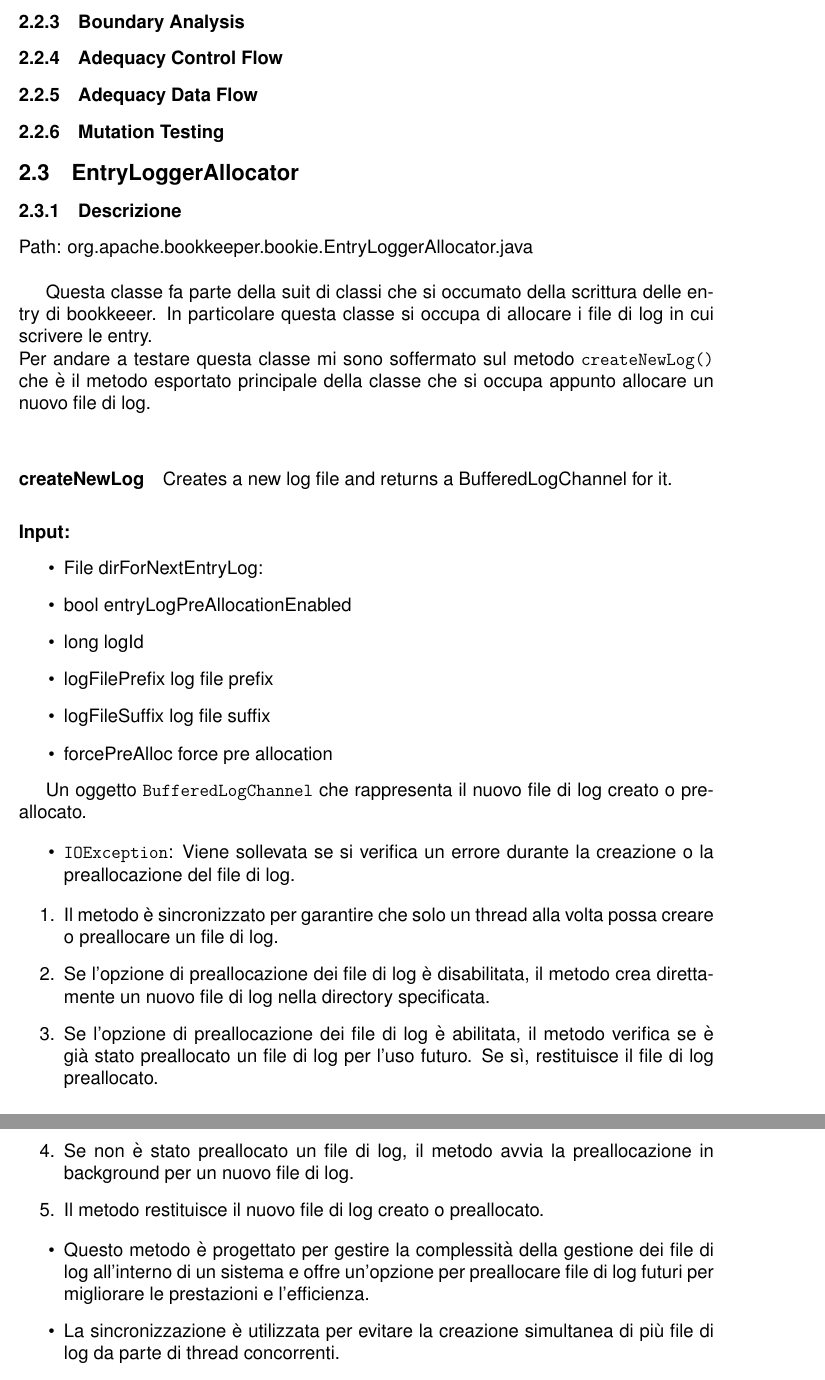
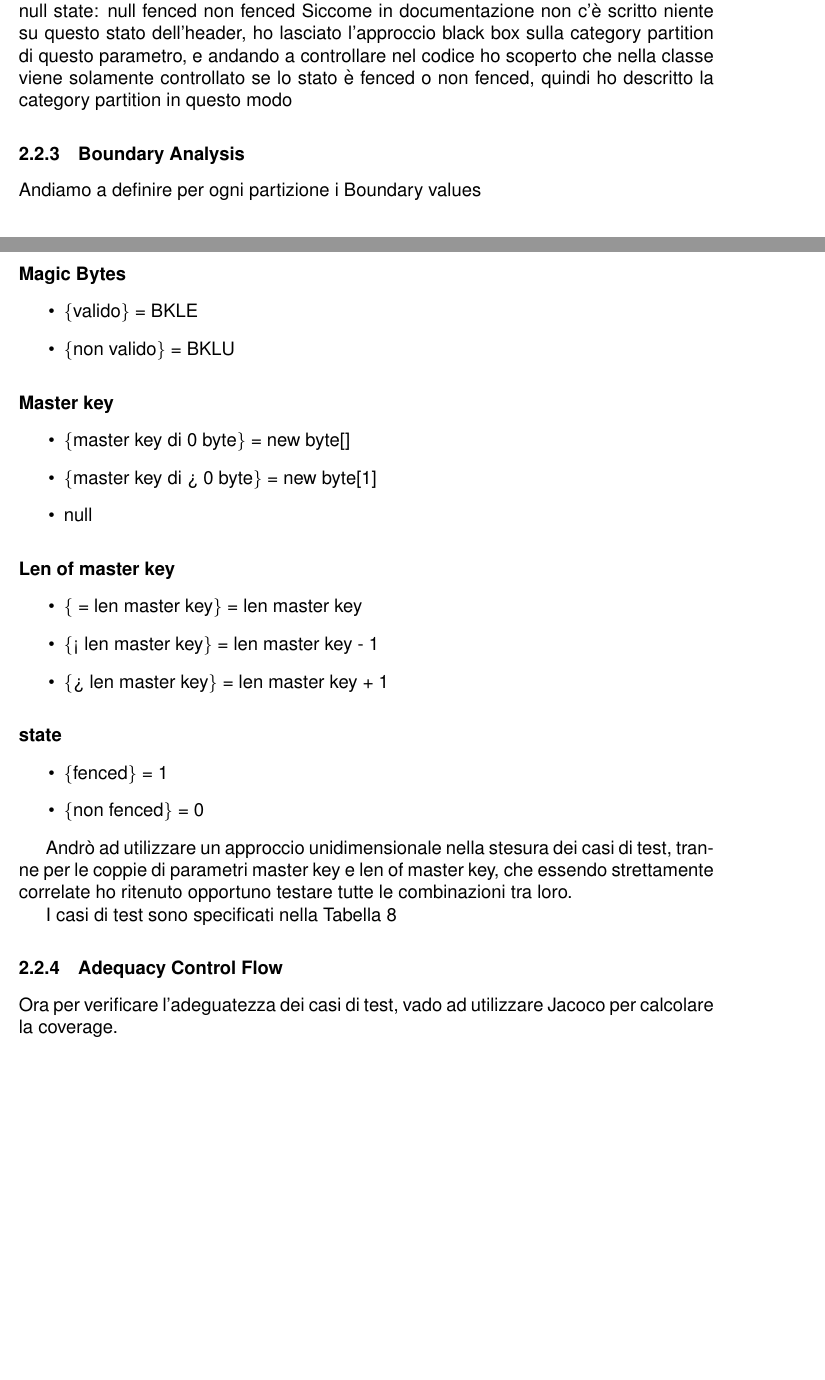
Before and after one commit to LucaFalasca/ISWTestReport, a LaTeX document (main.tex): two parts of pages 10 and 11 of 18 before the commit and two parts of pages 9 and 10 of 17 after it, joined at a grey line, cut at the place of the change, the shorter picture padded with empty space. Compiled offline with pdfLaTeX.

Commit message:
Boundary analysis

```diff
--- a/main.tex
+++ b/main.tex
@@ -333,54 +333,57 @@ vado a considerare l'input come le componenti di cui è formato l'header, ovvero
 Magic Bytes: {valido}, {non valido}, {null}
 Master key: {null}, {master key di 0 byte}, {master key di > 0 byte}
 Len of master key: { = len master key} {< len master key} {> len master key} {null}
-
+state: {null} {fenced} {non fenced}
+Siccome in documentazione non c'è scritto niente su questo stato dell'header, ho lasciato
+l'approccio black box sulla category partition di questo parametro, e andando a controllare nel codice
+ho scoperto che nella classe viene solamente controllato se lo stato è fenced o non fenced, quindi ho descritto
+la category partition in questo modo
 
 
 \subsubsection{Boundary Analysis}
+Andiamo a definire per ogni partizione i Boundary values
+
+\paragraph{Magic Bytes}
+\begin{itemize}
+  \item \{valido\} = BKLE
+  \item \{non valido\} = BKLU
+\end{itemize}
+
+\paragraph{Master key}
+\begin{itemize}
+  \item \{master key di 0 byte\} = new byte[]
+  \item \{master key di > 0 byte\} = new byte[1]
+  \item null
+\end{itemize}
+
+\paragraph{Len of master key}
+\begin{itemize}
+  \item \{ = len master key\} = len master key
+  \item \{< len master key\} = len master key - 1
+  \item \{> len master key\} = len master key + 1
+\end{itemize}
+
+\paragraph{state}
+\begin{itemize}
+  \item \{fenced\} = 1
+  \item \{non fenced\} = 0
+\end{itemize}
+
+Andrò ad utilizzare un approccio unidimensionale nella stesura dei casi
+di test, tranne per le coppie di parametri master key e len of master key,
+che essendo strettamente correlate ho ritenuto opportuno testare tutte le
+combinazioni tra loro.
+
+I casi di test sono specificati nella Tabella \ref{tab:categoryPartition1ReadHeader}
+
+
 \subsubsection{Adequacy Control Flow}
+Ora per verificare l'adeguatezza dei casi di test, vado ad utilizzare
+Jacoco per calcolare la coverage.
+
+Come si può vedere della figura \ref{fig:JacocoCoveragereadHeader1}
+
 \subsubsection{Adequacy Data Flow}
 \subsubsection{Mutation Testing}
 
 
-\subsection{EntryLoggerAllocator}
-\subsubsection{Descrizione}
-Path: org.apache.bookkeeper.bookie.EntryLoggerAllocator.java \\
-
-Questa classe fa parte della suit di classi che si occumato della scrittura
-delle entry di bookkeeer. In particolare questa classe si occupa di allocare
-i file di log in cui scrivere le entry. \\
-Per andare a testare questa classe mi sono soffermato sul metodo \texttt{createNewLog()} che è il metodo esportato
-principale della classe che si occupa appunto allocare un nuovo file di log. \\
-
-\paragraph{createNewLog}
-Creates a new log file and returns a BufferedLogChannel for it.
-
-\paragraph{Input:}
-\begin{itemize}
-  \item File dirForNextEntryLog:
-  \item bool entryLogPreAllocationEnabled
-  \item long logId
-  \item logFilePrefix log file prefix
-  \item logFileSuffix log file suffix
-  \item forcePreAlloc force pre allocation
-\end{itemize}
-
-
-Un oggetto \texttt{BufferedLogChannel} che rappresenta il nuovo file di log creato o preallocato.
-
-\begin{itemize}
-    \item \texttt{IOException}: Viene sollevata se si verifica un errore durante la creazione o la preallocazione del file di log.
-\end{itemize}
-
-\begin{enumerate}
-    \item Il metodo è sincronizzato per garantire che solo un thread alla volta possa creare o preallocare un file di log.
-    \item Se l'opzione di preallocazione dei file di log è disabilitata, il metodo crea direttamente un nuovo file di log nella directory specificata.
-    \item Se l'opzione di preallocazione dei file di log è abilitata, il metodo verifica se è già stato preallocato un file di log per l'uso futuro. Se sì, restituisce il file di log preallocato.
-    \item Se non è stato preallocato un file di log, il metodo avvia la preallocazione in background per un nuovo file di log.
-    \item Il metodo restituisce il nuovo file di log creato o preallocato.
-\end{enumerate}
-
-\begin{itemize}
-    \item Questo metodo è progettato per gestire la complessità della gestione dei file di log all'interno di un sistema e offre un'opzione per preallocare file di log futuri per migliorare le prestazioni e l'efficienza.
-    \item La sincronizzazione è utilizzata per evitare la creazione simultanea di più file di log da parte di thread concorrenti.
-    \item L'uso del metodo può essere configurato attraverso le opzioni del sistema per abilitare o disabilitare la preallocazione dei file di log.
```
Also changed, not shown: images/file_info/JacocoCoveragereadHeader1.png (added), images/journal/BaduaCoveragelistJournalIds1.png (renamed from images/BaduaCoveragelistJournalIds1.png), images/journal/BaduaCoveragelistJournalIds2.png (renamed from images/BaduaCoveragelistJournalIds2.png), images/journal/CFGlistJournalIds.jpg (renamed from images/CFGlistJournalIds.jpg), images/journal/JacocoCoveragelistJournalIds1.png (renamed from images/JacocoCoveragelistJournalIds1.png), images/journal/JacocoCoveragelistJournalIds2.png (renamed from images/JacocoCoveragelistJournalIds2.png), images/journal/JacocoCoveragelistJournalIds3.png (renamed from images/JacocoCoveragelistJournalIds3.png), images/journal/MissedBranchListJournalIds.png (renamed from images/MissedBranchListJournalIds.png), images/journal/PitCoverageListJournalIds1.png (renamed from images/PitCoverageListJournalIds1.png), images/journal/PitMutation1.png (renamed from images/PitMutation1.png), images/journal/PitTestFails.png (renamed from images/PitTestFails.png), images/journal/code1.png (renamed from images/code1.png), images/journal/code2.png (renamed from images/code2.png), images/journal/listJournalIds.jpg (renamed from images/listJournalIds.jpg), 2 more files, 9 other files.
